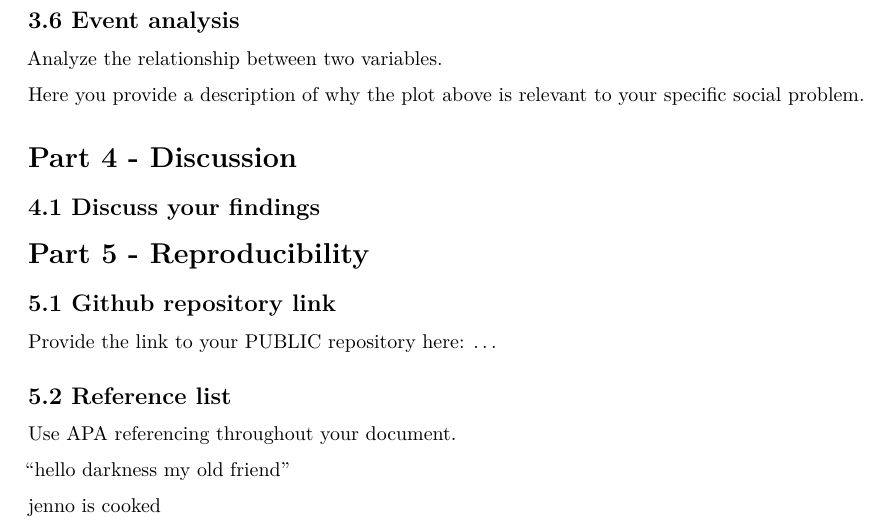
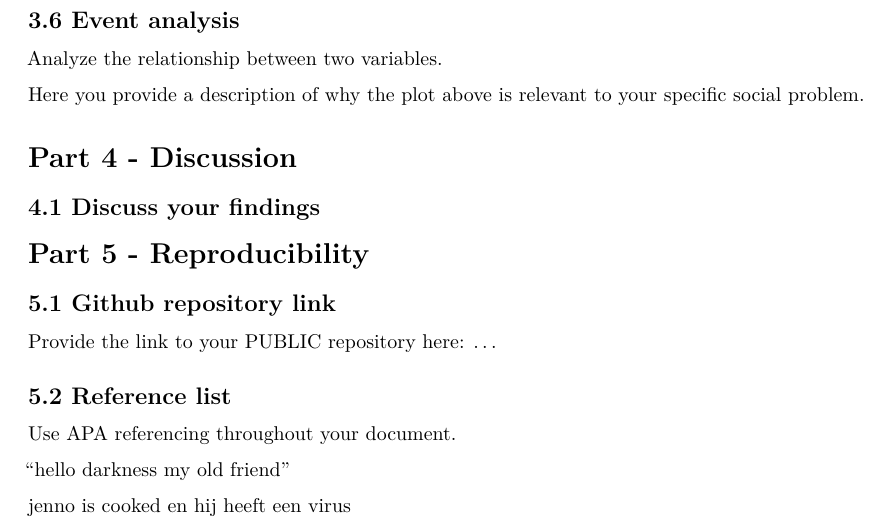
Before and after one commit to yaidendejong/ProgrammingForEcon, an R Markdown document (Template_Assignment.Rmd): part of page 4 of 4, cut so that both start at the same text. Rendered offline with R 4.5, knitr and Pandoc, then LaTeX, with nearby package versions.

Commit message:
Update Template_Assignment.Rmd

```diff
--- a/Template_Assignment.Rmd
+++ b/Template_Assignment.Rmd
@@ -160,4 +160,4 @@ Use APA referencing throughout your document.
 "hello darkness my old friend"
 
 
-jenno is cooked
+jenno is cooked en hij heeft een virus
```
